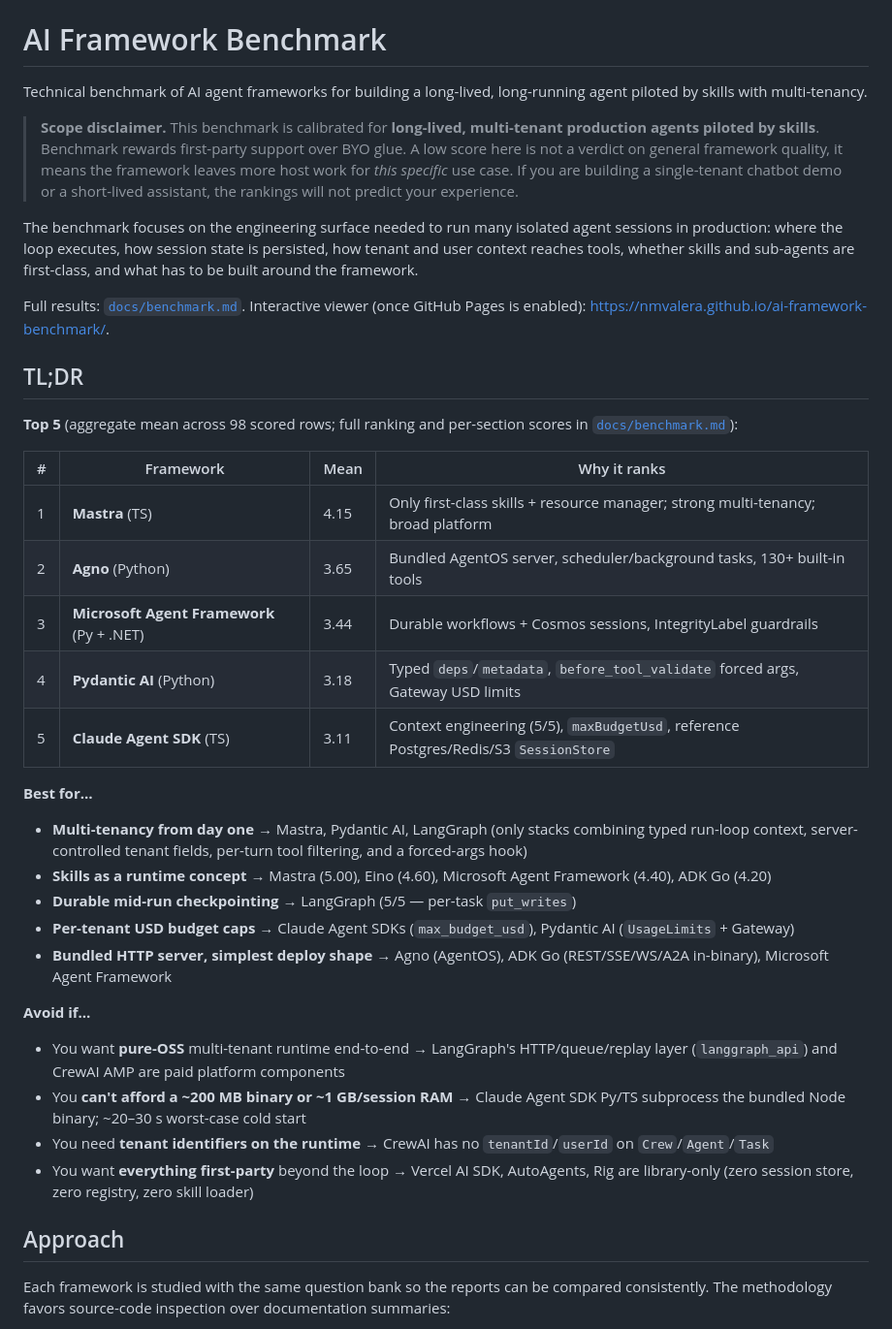
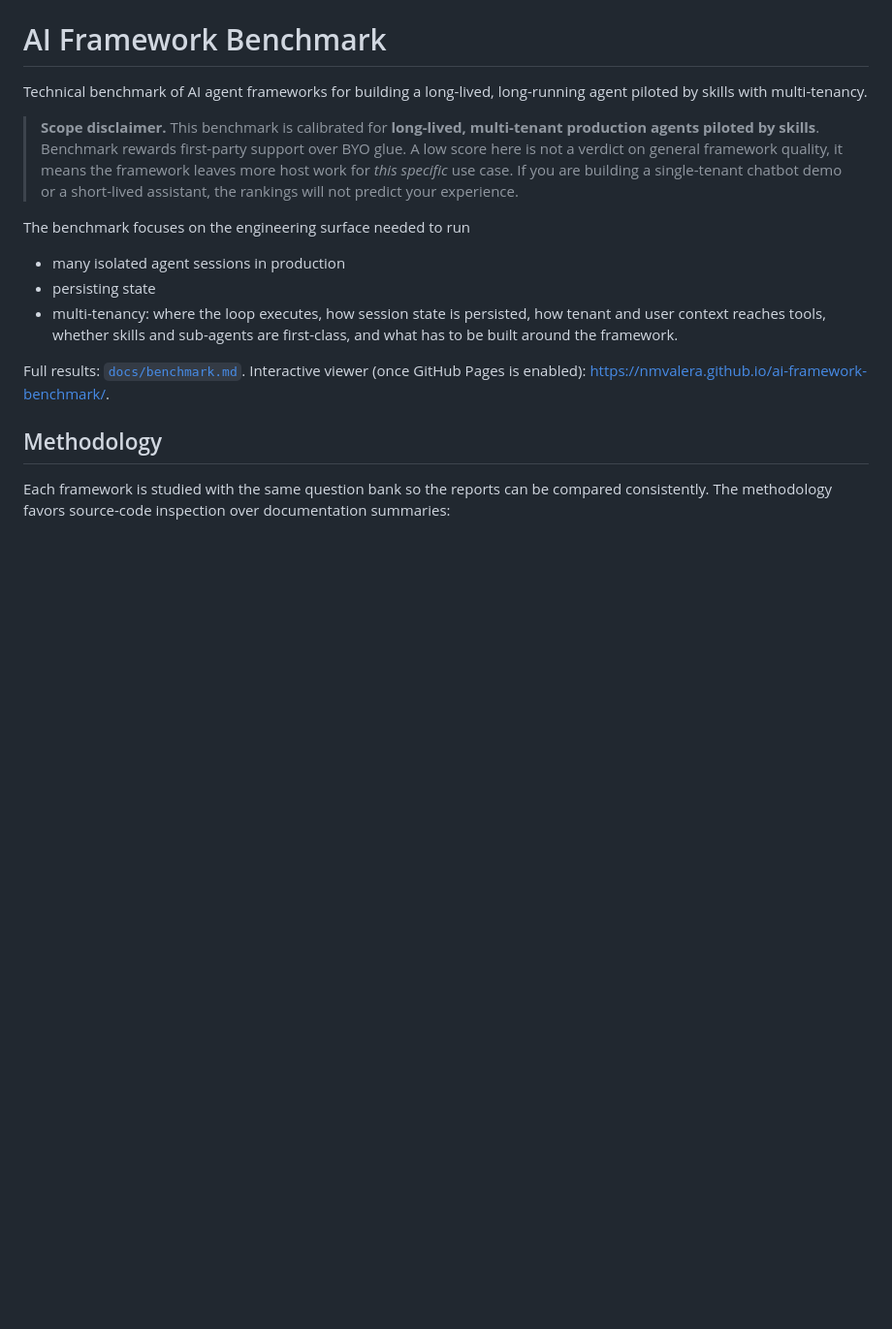
Before and after one commit to nmvalera/ai-framework-benchmark, a Markdown page: README.md, the part around one of its changes. Shown at 97% size. Rendered like a GitHub page; blank space fills up the shorter version.

```diff
--- a/README.md
+++ b/README.md
@@ -4,38 +4,14 @@ Technical benchmark of AI agent frameworks for building a long-lived, long-runni
 
 > **Scope disclaimer.** This benchmark is calibrated for **long-lived, multi-tenant production agents piloted by skills**. Benchmark rewards first-party support over BYO glue. A low score here is not a verdict on general framework quality, it means the framework leaves more host work for *this specific* use case. If you are building a single-tenant chatbot demo or a short-lived assistant, the rankings will not predict your experience.
 
-The benchmark focuses on the engineering surface needed to run many isolated agent sessions in production: where the loop executes, how session state is persisted, how tenant and user context reaches tools, whether skills and sub-agents are first-class, and what has to be built around the framework.
+The benchmark focuses on the engineering surface needed to run
+- many isolated agent sessions in production
+- persisting state
+- multi-tenancy: where the loop executes, how session state is persisted, how tenant and user context reaches tools, whether skills and sub-agents are first-class, and what has to be built around the framework.
 
 Full results: [`docs/benchmark.md`](docs/benchmark.md). Interactive viewer (once GitHub Pages is enabled): https://nmvalera.github.io/ai-framework-benchmark/.
 
-## TL;DR
-
-**Top 5** (aggregate mean across 98 scored rows; full ranking and per-section scores in [`docs/benchmark.md`](docs/benchmark.md)):
-
-| # | Framework | Mean | Why it ranks |
-| - | --- | --- | --- |
-| 1 | **Mastra** (TS) | 4.15 | Only first-class skills + resource manager; strong multi-tenancy; broad platform |
-| 2 | **Agno** (Python) | 3.65 | Bundled AgentOS server, scheduler/background tasks, 130+ built-in tools |
-| 3 | **Microsoft Agent Framework** (Py + .NET) | 3.44 | Durable workflows + Cosmos sessions, IntegrityLabel guardrails |
-| 4 | **Pydantic AI** (Python) | 3.18 | Typed `deps`/`metadata`, `before_tool_validate` forced args, Gateway USD limits |
-| 5 | **Claude Agent SDK** (TS) | 3.11 | Context engineering (5/5), `maxBudgetUsd`, reference Postgres/Redis/S3 `SessionStore` |
-
-**Best for…**
-
-- **Multi-tenancy from day one** → Mastra, Pydantic AI, LangGraph (only stacks combining typed run-loop context, server-controlled tenant fields, per-turn tool filtering, and a forced-args hook)
-- **Skills as a runtime concept** → Mastra (5.00), Eino (4.60), Microsoft Agent Framework (4.40), ADK Go (4.20)
-- **Durable mid-run checkpointing** → LangGraph (5/5 — per-task `put_writes`)
-- **Per-tenant USD budget caps** → Claude Agent SDKs (`max_budget_usd`), Pydantic AI (`UsageLimits` + Gateway)
-- **Bundled HTTP server, simplest deploy shape** → Agno (AgentOS), ADK Go (REST/SSE/WS/A2A in-binary), Microsoft Agent Framework
-
-**Avoid if…**
-
-- You want **pure-OSS** multi-tenant runtime end-to-end → LangGraph's HTTP/queue/replay layer (`langgraph_api`) and CrewAI AMP are paid platform components
-- You **can't afford a ~200 MB binary or ~1 GB/session RAM** → Claude Agent SDK Py/TS subprocess the bundled Node binary; ~20–30 s worst-case cold start
-- You need **tenant identifiers on the runtime** → CrewAI has no `tenantId`/`userId` on `Crew`/`Agent`/`Task`
-- You want **everything first-party** beyond the loop → Vercel AI SDK, AutoAgents, Rig are library-only (zero session store, zero registry, zero skill loader)
-
-## Approach
+## Methodology
 
 Each framework is studied with the same question bank so the reports can be compared consistently. The methodology favors source-code inspection over documentation summaries:
 
```
Also changed, not shown: other parts of README.md (+24 -0 lines).
